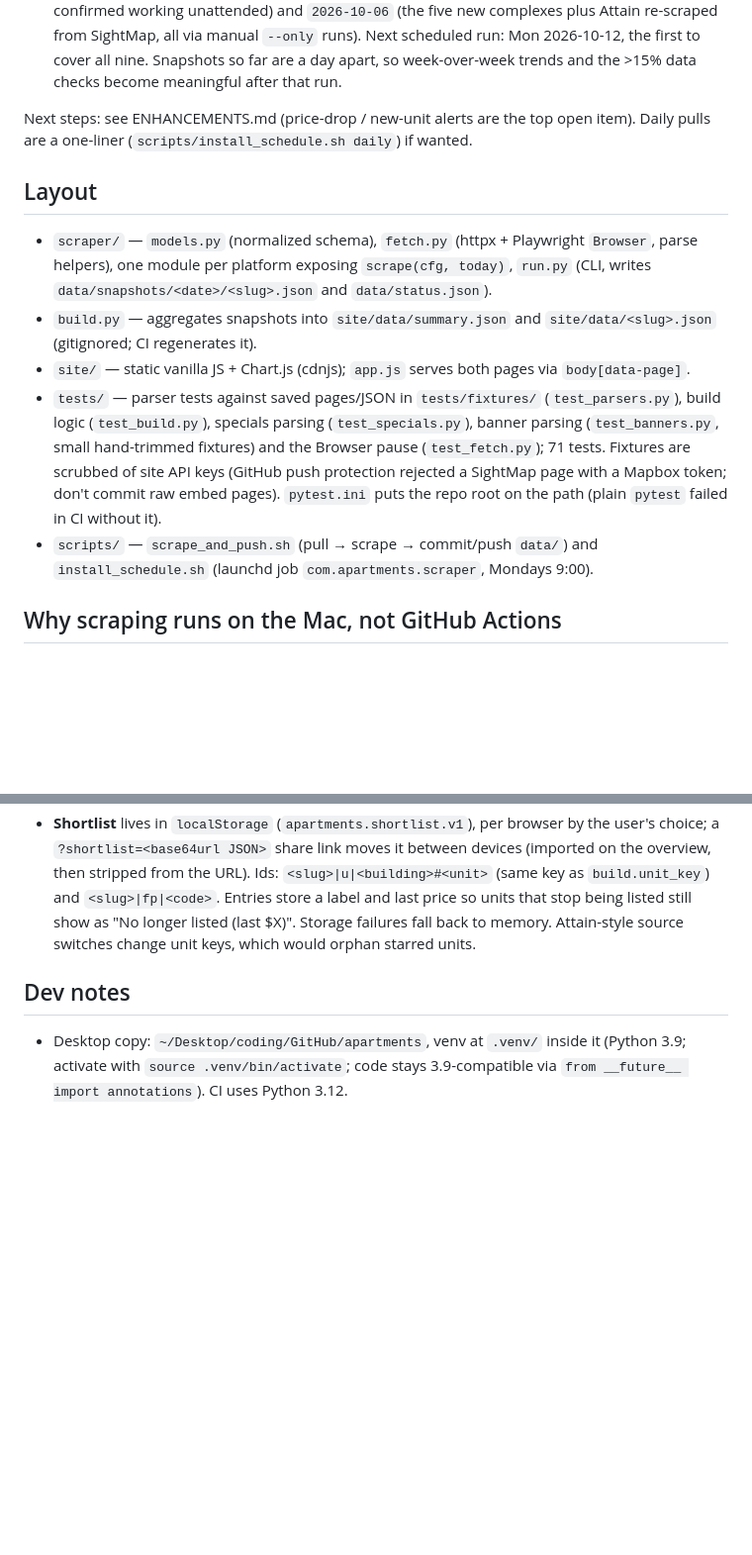
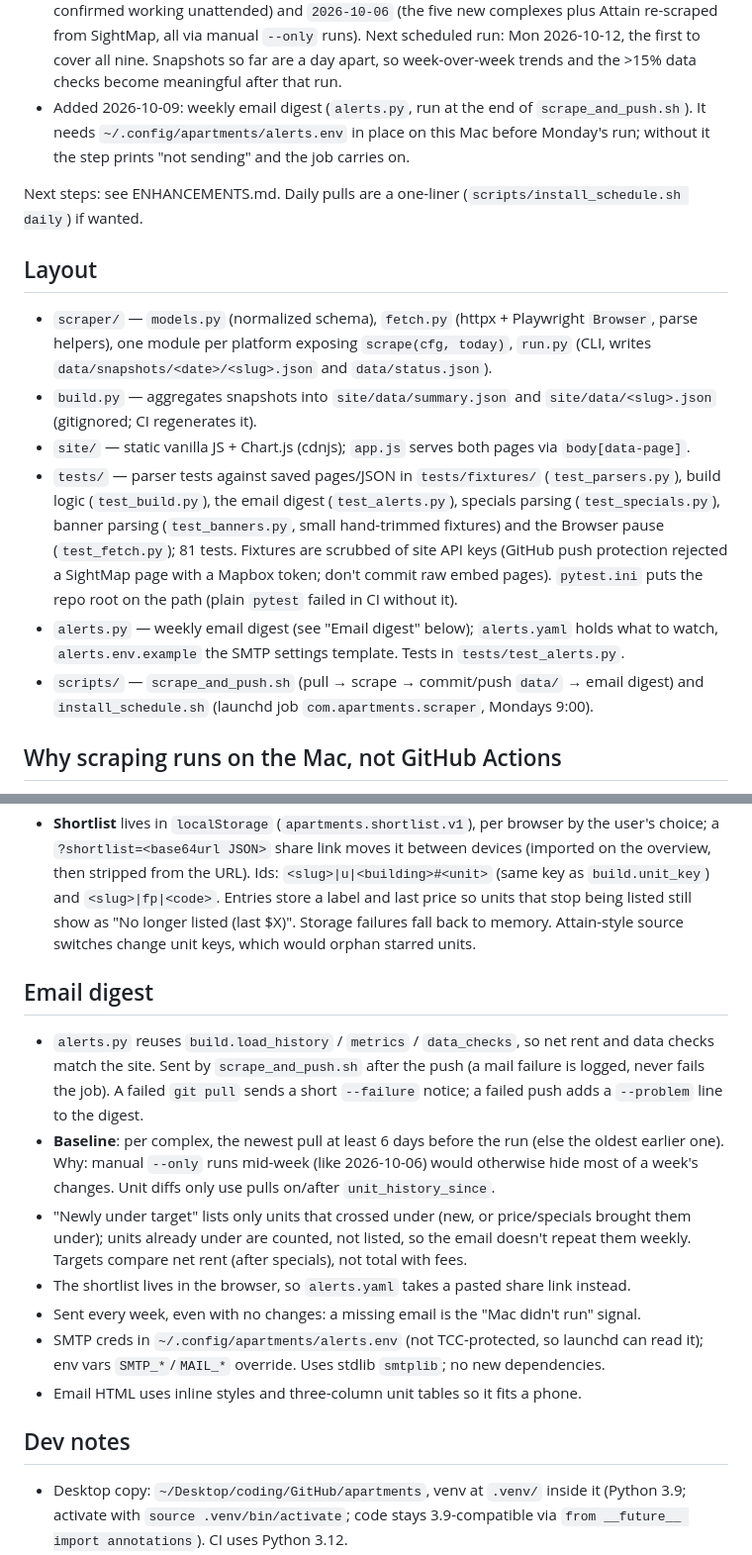
Before and after one commit to mattrudy13/apartments, a Markdown page: CLAUDE.md, 2 parts joined by grey strips. Shown at 99% size. GitHub-like rendering; blank space fills up the shorter version.

```diff
--- a/CLAUDE.md
+++ b/CLAUDE.md
@@ -26,8 +26,11 @@ Working end to end:
   re-scraped from SightMap, all via manual `--only` runs). Next scheduled run: Mon 2026-10-12,
   the first to cover all nine. Snapshots so far are a day apart, so week-over-week trends
   and the >15% data checks become meaningful after that run.
+- Added 2026-10-09: weekly email digest (`alerts.py`, run at the end of `scrape_and_push.sh`).
+  It needs `~/.config/apartments/alerts.env` in place on this Mac before Monday's run;
+  without it the step prints "not sending" and the job carries on.
 
-Next steps: see ENHANCEMENTS.md (price-drop / new-unit alerts are the top open item).
+Next steps: see ENHANCEMENTS.md.
 Daily pulls are a one-liner (`scripts/install_schedule.sh daily`) if wanted.
 
 ## Layout
@@ -39,12 +42,14 @@ Daily pulls are a one-liner (`scripts/install_schedule.sh daily`) if wanted.
   (gitignored; CI regenerates it).
 - `site/` — static vanilla JS + Chart.js (cdnjs); `app.js` serves both pages via `body[data-page]`.
 - `tests/` — parser tests against saved pages/JSON in `tests/fixtures/` (`test_parsers.py`),
-  build logic (`test_build.py`), specials parsing (`test_specials.py`), banner parsing
-  (`test_banners.py`, small hand-trimmed fixtures) and the Browser pause (`test_fetch.py`); 71 tests.
+  build logic (`test_build.py`), the email digest (`test_alerts.py`), specials parsing (`test_specials.py`), banner parsing
+  (`test_banners.py`, small hand-trimmed fixtures) and the Browser pause (`test_fetch.py`); 81 tests.
   Fixtures are scrubbed of site API keys (GitHub push protection rejected a SightMap page
   with a Mapbox token; don't commit raw embed pages). `pytest.ini` puts the repo
   root on the path (plain `pytest` failed in CI without it).
-- `scripts/` — `scrape_and_push.sh` (pull → scrape → commit/push `data/`) and
+- `alerts.py` — weekly email digest (see "Email digest" below); `alerts.yaml` holds what to
+  watch, `alerts.env.example` the SMTP settings template. Tests in `tests/test_alerts.py`.
+- `scripts/` — `scrape_and_push.sh` (pull → scrape → commit/push `data/` → email digest) and
   `install_schedule.sh` (launchd job `com.apartments.scraper`, Mondays 9:00).
 
 ## Why scraping runs on the Mac, not GitHub Actions
@@ -296,6 +301,24 @@ plain request each for their homepage banner.
   stop being listed still show as "No longer listed (last $X)". Storage failures fall back to
   memory. Attain-style source switches change unit keys, which would orphan starred units.
 
+## Email digest
+
+- `alerts.py` reuses `build.load_history` / `metrics` / `data_checks`, so net rent and data
+  checks match the site. Sent by `scrape_and_push.sh` after the push (a mail failure is
+  logged, never fails the job). A failed `git pull` sends a short `--failure` notice; a failed
+  push adds a `--problem` line to the digest.
+- **Baseline**: per complex, the newest pull at least 6 days before the run (else the oldest
+  earlier one). Why: manual `--only` runs mid-week (like 2026-10-06) would otherwise hide most
+  of a week's changes. Unit diffs only use pulls on/after `unit_history_since`.
+- "Newly under target" lists only units that crossed under (new, or price/specials brought
+  them under); units already under are counted, not listed, so the email doesn't repeat them
+  weekly. Targets compare net rent (after specials), not total with fees.
+- The shortlist lives in the browser, so `alerts.yaml` takes a pasted share link instead.
+- Sent every week, even with no changes: a missing email is the "Mac didn't run" signal.
+- SMTP creds in `~/.config/apartments/alerts.env` (not TCC-protected, so launchd can read
+  it); env vars `SMTP_*`/`MAIL_*` override. Uses stdlib `smtplib`; no new dependencies.
+- Email HTML uses inline styles and three-column unit tables so it fits a phone.
+
 ## Dev notes
 
 - Desktop copy: `~/Desktop/coding/GitHub/apartments`, venv at `.venv/` inside it (Python 3.9;
```
Also changed, not shown: ENHANCEMENTS.md (+4 -5 lines), README.md (+32 -1 lines).
